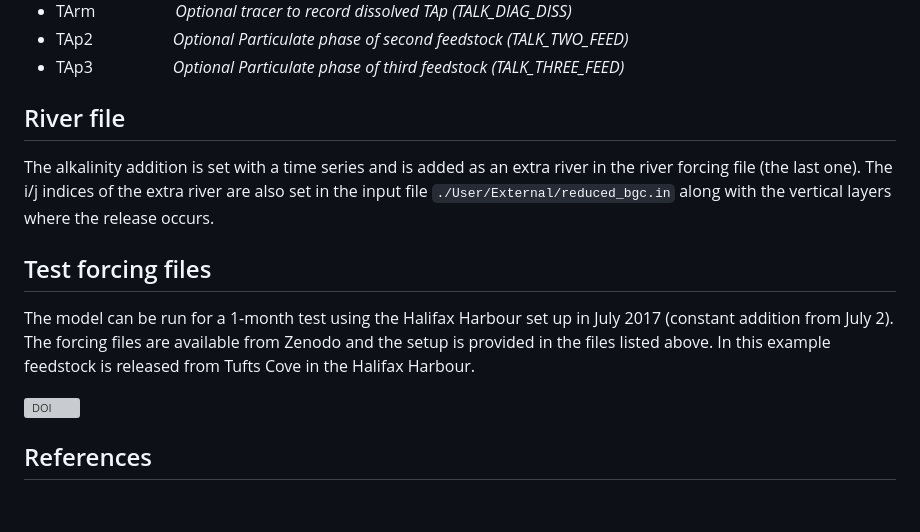
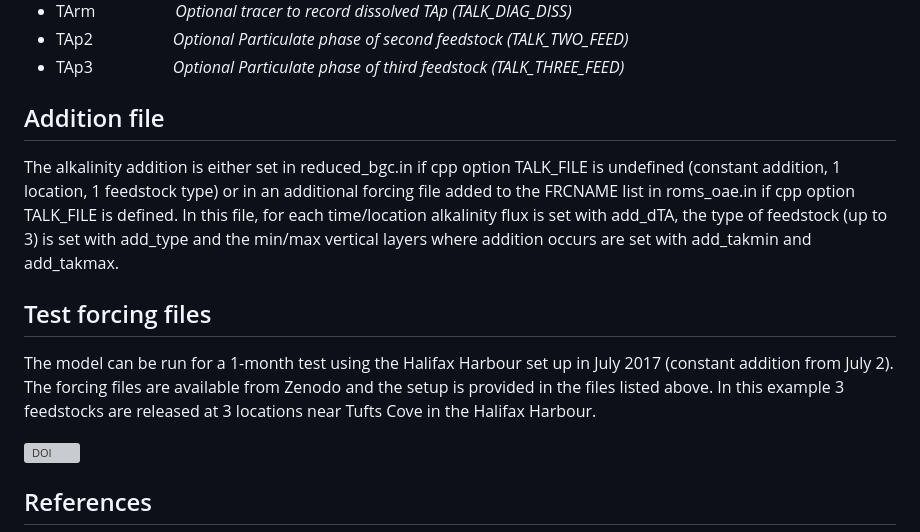
Before and after one commit to alaurent101/ROMS_OAE, a Markdown page: README.md, the part around the change printed below. GitHub-like rendering; blank space fills up the shorter version; grey boxes are pictures that could not be loaded.

Commit message:
Added information about the updated model

````diff
--- a/README.md
+++ b/README.md
@@ -69,13 +69,13 @@ The reduced BGC model has 3 tracers: alkalinity, TIC and oxygen. The addition mo
 * TAp2     _Optional Particulate phase of second feedstock (TALK_TWO_FEED)_
 * TAp3     _Optional Particulate phase of third feedstock (TALK_THREE_FEED)_
 
-## River file
+## Addition file
 
-The alkalinity addition is set with a time series and is added as an extra river in the river forcing file (the last one). The i/j indices of the extra river are also set in the input file ```./User/External/reduced_bgc.in``` along with the vertical layers where the release occurs.
+The alkalinity addition is either set in reduced_bgc.in if cpp option TALK_FILE is undefined (constant addition, 1 location, 1 feedstock type) or in an additional forcing file added to the FRCNAME list in roms_oae.in if cpp option TALK_FILE is defined. In this file, for each time/location alkalinity flux is set with add_dTA, the type of feedstock (up to 3) is set with add_type and the min/max vertical layers where addition occurs are set with add_takmin and add_takmax.
 
 ## Test forcing files
 
-The model can be run for a 1-month test using the Halifax Harbour set up in July 2017 (constant addition from July 2). The forcing files are available from Zenodo and the setup is provided in the files listed above. In this example feedstock is released from Tufts Cove in the Halifax Harbour.
+The model can be run for a 1-month test using the Halifax Harbour set up in July 2017 (constant addition from July 2). The forcing files are available from Zenodo and the setup is provided in the files listed above. In this example 3 feedstocks are released at 3 locations near Tufts Cove in the Halifax Harbour.
 
 [![DOI](https://zenodo.org/badge/DOI/10.5281/zenodo.16423337.svg)](https://doi.org/10.5281/zenodo.16423337)
 
````
Also changed, not shown: other parts of README.md (+3 -3 lines).
